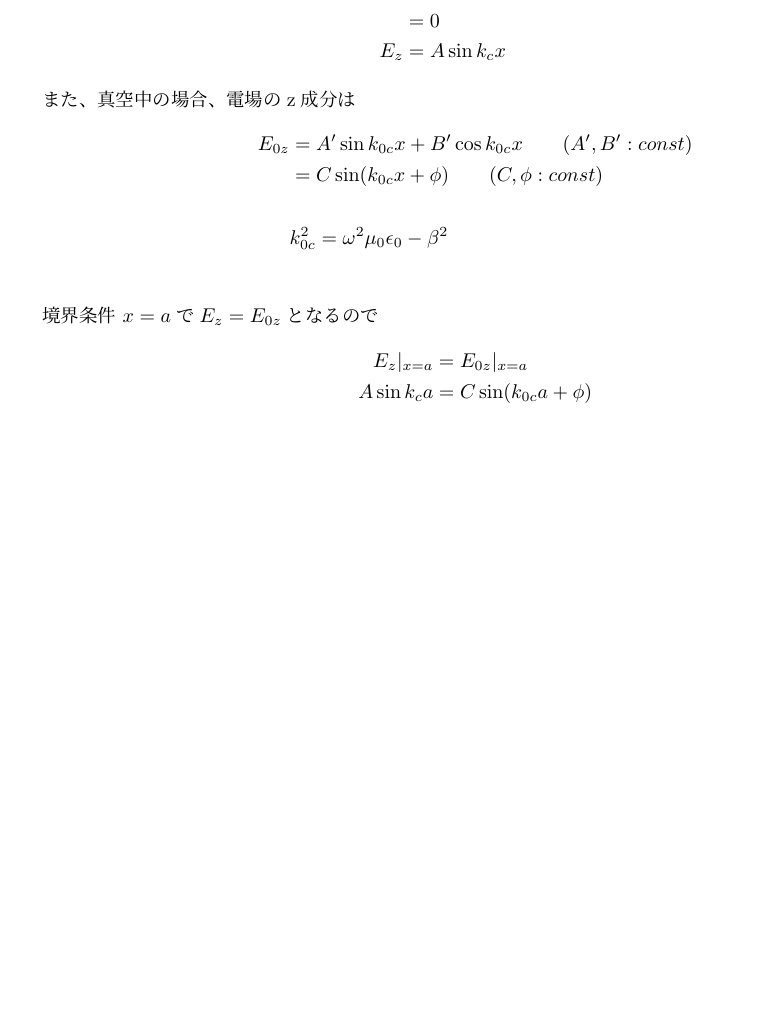
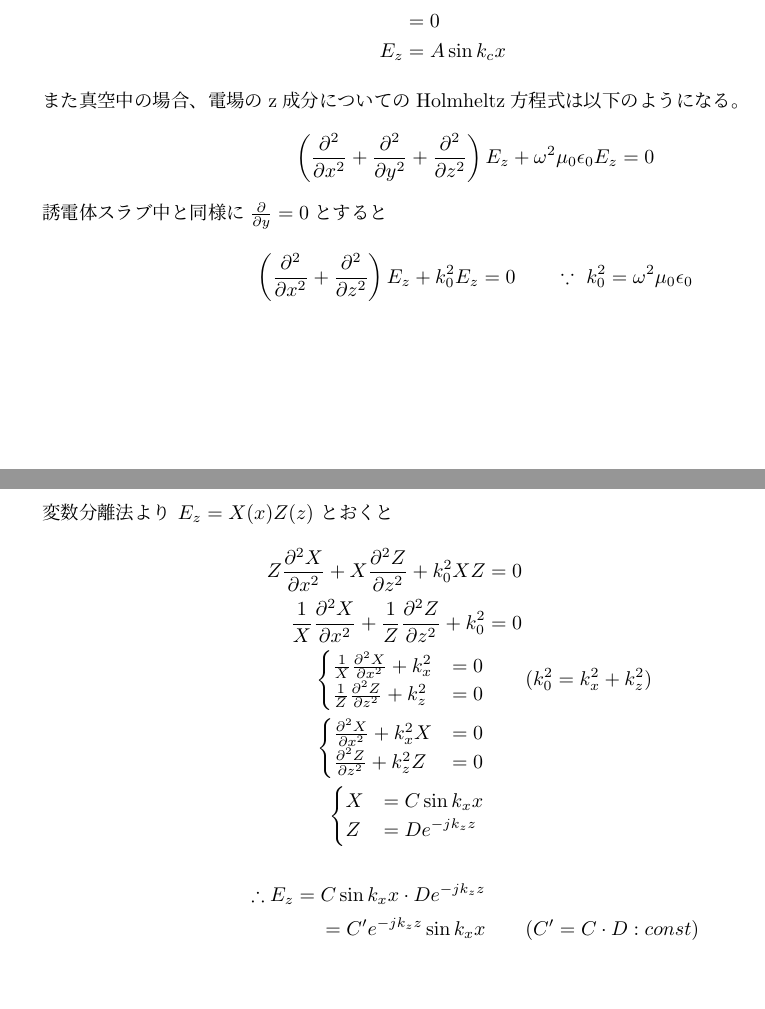
Before and after one commit to yn4k4nishi/aemwel_programing, a LaTeX document (ex3/tex/dispersion_relation.tex): part of page 2 of 2 before the commit and two parts of pages 2 and 3 of 3 after it, the two joined at a grey line, cut so that both start at the same text, the shorter picture padded with empty space. Compiled offline with upLaTeX and dvipdfmx.

Commit message:
:construction: WIP : 真空中の一般解の途中

```diff
--- a/ex3/tex/dispersion_relation.tex
+++ b/ex3/tex/dispersion_relation.tex
@@ -101,21 +101,58 @@ $$ E_z = A \sin k_c x + B \cos k_c x \qquad (A,B : const) $$
     E_z &= A \sin k_c x
 \end{align*}
 
-また、真空中の場合、電場のz成分は
+また真空中の場合、
+電場のz成分についてのHolmheltz方程式は以下のようになる。
 \begin{align*}
-    E_{0z} & = A^\prime \sin k_{0c} x + B^\prime \cos k_{0c} x
-            \qquad (A^\prime, B^\prime : const) \\
-           & = C \sin (k_{0c} x + \phi)
-           \qquad (C, \phi : const) \\
-           \\
-    & k_{0c}^2 = \omega^2 \mu_0 \epsilon_0 - \beta^2 \\
+    \left(
+        \frac{\partial^2}{\partial x^2}
+        + \frac{\partial^2}{\partial y^2}
+        + \frac{\partial^2}{\partial z^2}
+    \right) E_z
+    + \omega^2 \mu_0 \epsilon_0 E_z
+    & = 0
 \end{align*}
 
-境界条件 $x=a$で$ E_z = E_{0z} $となるので
+誘電体スラブ中と同様に$\frac{\partial}{\partial y} = 0$とすると
 \begin{align*}
-    E_z |_{x=a} &= E_{0z} |_{x=a} \\
-    A \sin k_c a &= C \sin (k_{0c} a + \phi) \\
+    \left(
+        \frac{\partial^2}{\partial x^2}
+        + \frac{\partial^2}{\partial z^2}
+    \right) E_z
+    + k_0^2 E_z
+    & = 0 \qquad
+    \because \ k_0^2 = \omega^2 \mu_0 \epsilon_0
 \end{align*}
+
+変数分離法より $ E_z = X(x) Z(z) $ とおくと
+\begin{align*}
+      Z \frac{\partial^2 X}{\partial x^2}
+    + X \frac{\partial^2 Z}{\partial z^2}
+    + k_0^2 X Z
+    & = 0 \\
+      \frac{1}{X} \frac{\partial^2 X}{\partial x^2}
+    + \frac{1}{Z} \frac{\partial^2 Z}{\partial z^2}
+    + k_0^2
+    & = 0 \\
+    \begin{cases}
+        \frac{1}{X} \frac{\partial^2 X}{\partial x^2} + k_x^2 &= 0 \\
+        \frac{1}{Z} \frac{\partial^2 Z}{\partial z^2} + k_z^2 &= 0
+    \end{cases} & \qquad
+    ( k_0^2 = k_x^2 + k_z^2 ) \\
+    \begin{cases}
+        \frac{\partial^2 X}{\partial x^2} + k_x^2 X &= 0 \\
+        \frac{\partial^2 Z}{\partial z^2} + k_z^2 Z &= 0
+    \end{cases} & \\
+    \begin{cases}
+        X &= C \sin k_x x \\
+        Z &= D e^{-jk_z z}
+    \end{cases} & \\
+    \\
+    \therefore E_z
+        = C \sin k_x x \cdot D e^{-jk_z z} & \\
+        = C^\prime e^{-jk_z z} \sin k_x x & \qquad (C^\prime = C \cdot D : const)
+\end{align*}
+
 
 %===========================================================================
 % \cite{aaa}
```
Also changed, not shown: ex3/tex/dispersion_relation.pdf.
